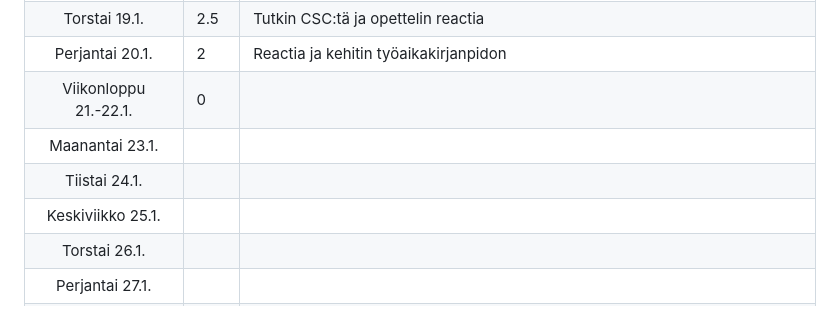
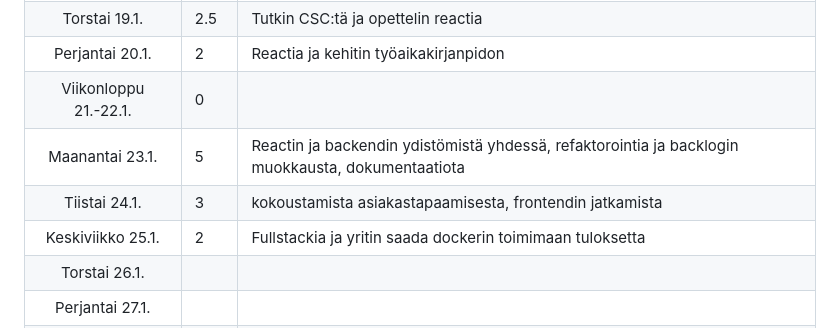
Before and after one commit to movie-book-recommender/movie-book-recommender-project, a Markdown page: Documentation/reports/sprint0.md, the part around the change. GitHub-like rendering.

```diff
--- a/Documentation/reports/sprint0.md
+++ b/Documentation/reports/sprint0.md
@@ -10,9 +10,9 @@
 |Torstai 19.1.| 2.5 | Tutkin CSC:tä ja opettelin reactia|
 |Perjantai 20.1.| 2 | Reactia ja kehitin työaikakirjanpidon |
 |Viikonloppu 21.-22.1.| 0 | |
-|Maanantai 23.1.|||
-|Tiistai 24.1.||
-|Keskiviikko 25.1.|||
+|Maanantai 23.1.|5|Reactin ja backendin ydistömistä yhdessä, refaktorointia ja backlogin muokkausta, dokumentaatiota|
+|Tiistai 24.1.|3|kokoustamista asiakastapaamisesta, frontendin jatkamista|
+|Keskiviikko 25.1.|2|Fullstackia ja yritin saada dockerin toimimaan tuloksetta|
 |Torstai 26.1.|||
 |Perjantai 27.1.|||
 |Viikonloppu 28.-29.1.|||
```
